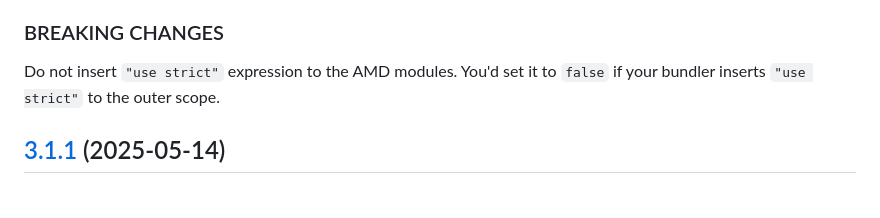
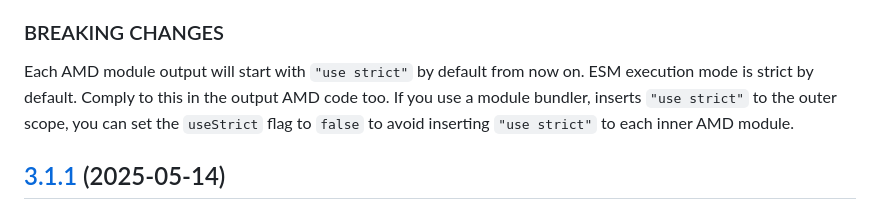
Before and after one commit to prantlf/requirejs-esm, a Markdown page: CHANGELOG.md, the part around the change. Drawn GitHub-style.

Commit message:
docs: Fix changelog

```diff
--- a/CHANGELOG.md
+++ b/CHANGELOG.md
@@ -9,7 +9,7 @@
 
 ### BREAKING CHANGES
 
-Do not insert `"use strict"` expression to the AMD modules. You'd set it to `false` if your bundler inserts `"use strict"` to the outer scope.
+Each AMD module output will start with `"use strict"` by default from now on.  ESM execution mode is strict by default. Comply to this in the output AMD code too. If you use a module bundler, inserts `"use strict"` to the outer scope, you can set the `useStrict` flag to `false` to avoid inserting `"use strict"` to each inner AMD module.
 
 ## [3.1.1](https://github.com/prantlf/requirejs-esm/compare/v3.1.0...v3.1.1) (2025-05-14)
 
```
